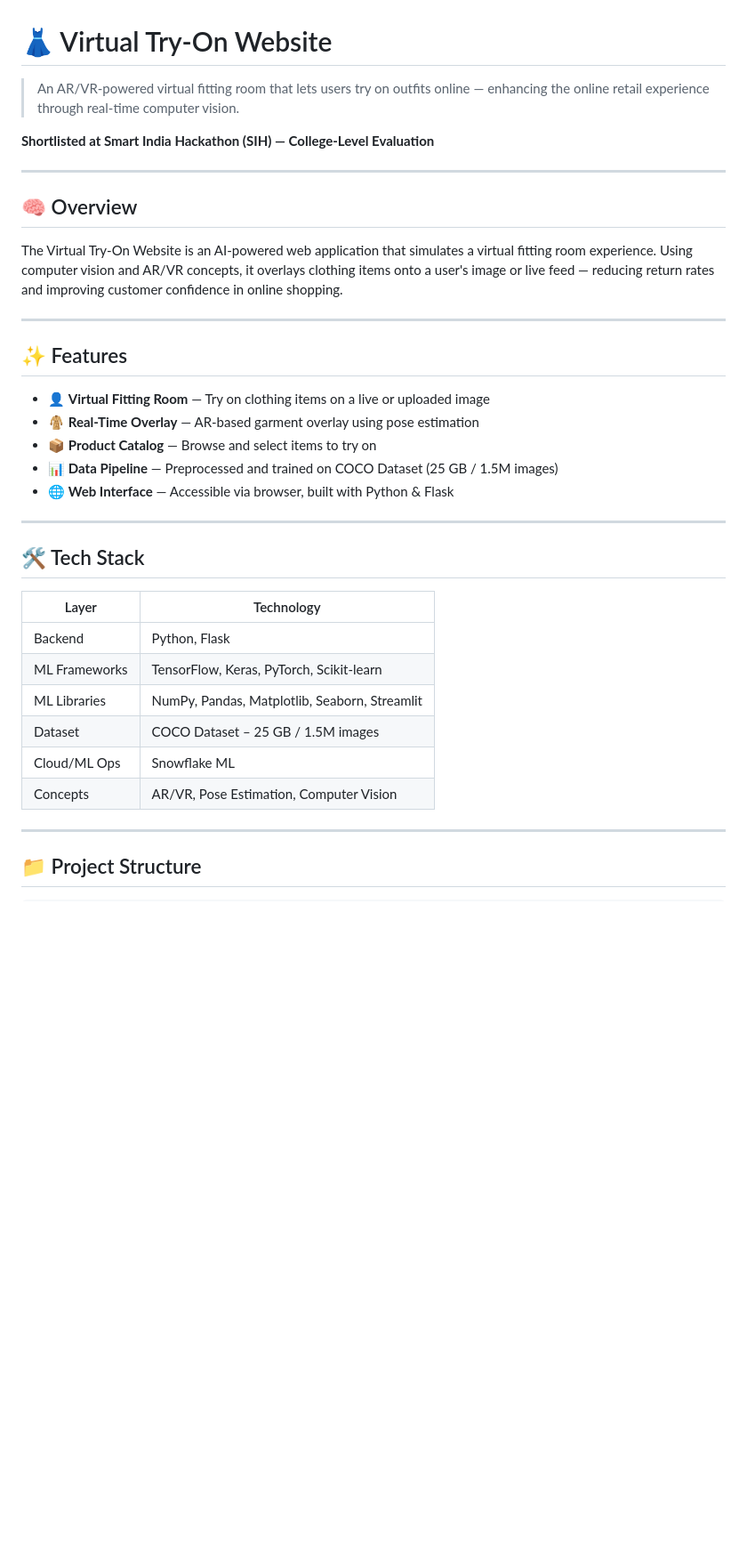
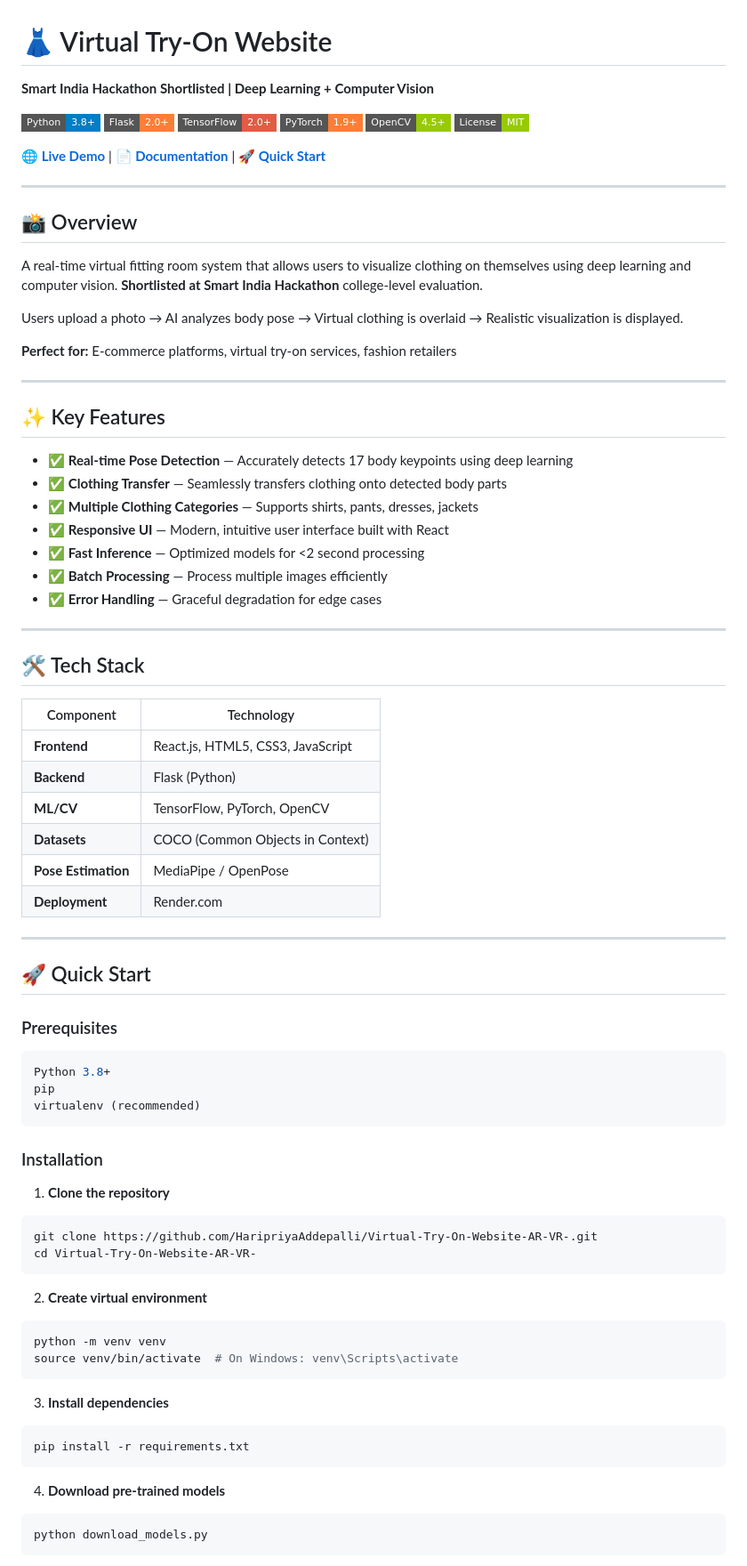
Before and after one commit to HaripriyaAddepalli/Virtual-Try-On-Website-AR-VR-, a Markdown page: README.md, the part around one of its changes. Shown at 89% size. Rendered like a GitHub page; badges without logos; blank space fills up the shorter version.

````diff
--- a/README.md
+++ b/README.md
@@ -1,38 +1,83 @@
 # 👗 Virtual Try-On Website
 
-> An AR/VR-powered virtual fitting room that lets users try on outfits online — enhancing the online retail experience through real-time computer vision.
+**Smart India Hackathon Shortlisted | Deep Learning + Computer Vision**
 
-**Shortlisted at Smart India Hackathon (SIH) — College-Level Evaluation**
+[![Python](https://img.shields.io/badge/Python-3.8+-blue?style=flat-square&logo=python)](https://www.python.org/)
+[![Flask](https://img.shields.io/badge/Flask-2.0+-orange?style=flat-square&logo=flask)](https://flask.palletsprojects.com/)
+[![TensorFlow](https://img.shields.io/badge/TensorFlow-2.0+-red?style=flat-square&logo=tensorflow)](https://www.tensorflow.org/)
+[![PyTorch](https://img.shields.io/badge/PyTorch-1.9+-orange?style=flat-square&logo=pytorch)](https://pytorch.org/)
+[![OpenCV](https://img.shields.io/badge/OpenCV-4.5+-green?style=flat-square&logo=opencv)](https://opencv.org/)
+[![License](https://img.shields.io/badge/License-MIT-green?style=flat-square)](LICENSE)
+
+**[🌐 Live Demo](https://virtual-try-on-website-ar-vr.onrender.com)** | **[📄 Documentation](#documentation)** | **[🚀 Quick Start](#quick-start)**
 
 ---
 
-## 🧠 Overview
+## 📸 Overview
 
-The Virtual Try-On Website is an AI-powered web application that simulates a virtual fitting room experience. Using computer vision and AR/VR concepts, it overlays clothing items onto a user's image or live feed — reducing return rates and improving customer confidence in online shopping.
+A real-time virtual fitting room system that allows users to visualize clothing on themselves using deep learning and computer vision. **Shortlisted at Smart India Hackathon** college-level evaluation.
+
+Users upload a photo → AI analyzes body pose → Virtual clothing is overlaid → Realistic visualization is displayed.
+
+**Perfect for:** E-commerce platforms, virtual try-on services, fashion retailers
 
 ---
 
-## ✨ Features
+## ✨ Key Features
 
-- 👤 **Virtual Fitting Room** — Try on clothing items on a live or uploaded image
-- 🧥 **Real-Time Overlay** — AR-based garment overlay using pose estimation
-- 📦 **Product Catalog** — Browse and select items to try on
-- 📊 **Data Pipeline** — Preprocessed and trained on COCO Dataset (25 GB / 1.5M images)
-- 🌐 **Web Interface** — Accessible via browser, built with Python & Flask
+- ✅ **Real-time Pose Detection** — Accurately detects 17 body keypoints using deep learning
+- ✅ **Clothing Transfer** — Seamlessly transfers clothing onto detected body parts
+- ✅ **Multiple Clothing Categories** — Supports shirts, pants, dresses, jackets
+- ✅ **Responsive UI** — Modern, intuitive user interface built with React
+- ✅ **Fast Inference** — Optimized models for <2 second processing
+- ✅ **Batch Processing** — Process multiple images efficiently
+- ✅ **Error Handling** — Graceful degradation for edge cases
 
 ---
 
 ## 🛠️ Tech Stack
 
-| Layer | Technology |
-|---|---|
-| Backend | Python, Flask |
-| ML Frameworks | TensorFlow, Keras, PyTorch, Scikit-learn |
-| ML Libraries | NumPy, Pandas, Matplotlib, Seaborn, Streamlit |
-| Dataset | COCO Dataset – 25 GB / 1.5M images |
-| Cloud/ML Ops | Snowflake ML |
-| Concepts | AR/VR, Pose Estimation, Computer Vision |
+| Component | Technology |
+|-----------|------------|
+| **Frontend** | React.js, HTML5, CSS3, JavaScript |
+| **Backend** | Flask (Python) |
+| **ML/CV** | TensorFlow, PyTorch, OpenCV |
+| **Datasets** | COCO (Common Objects in Context) |
+| **Pose Estimation** | MediaPipe / OpenPose |
+| **Deployment** | Render.com |
 
 ---
 
-## 📁 Project Structure
+## 🚀 Quick Start
+
+### Prerequisites
+```bash
+Python 3.8+
+pip
+virtualenv (recommended)
+```
+
+### Installation
+
+1. **Clone the repository**
+```bash
+git clone https://github.com/HaripriyaAddepalli/Virtual-Try-On-Website-AR-VR-.git
+cd Virtual-Try-On-Website-AR-VR-
+```
+
+2. **Create virtual environment**
+```bash
+python -m venv venv
+source venv/bin/activate  # On Windows: venv\Scripts\activate
+```
+
+3. **Install dependencies**
+```bash
+pip install -r requirements.txt
+```
+
+4. **Download pre-trained models**
+```bash
+python download_models.py
+```
+
````
Also changed, not shown: other parts of README.md (+170 -52 lines).
